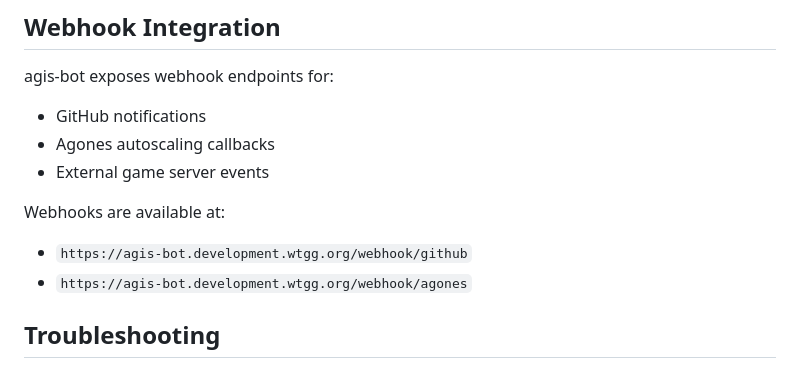
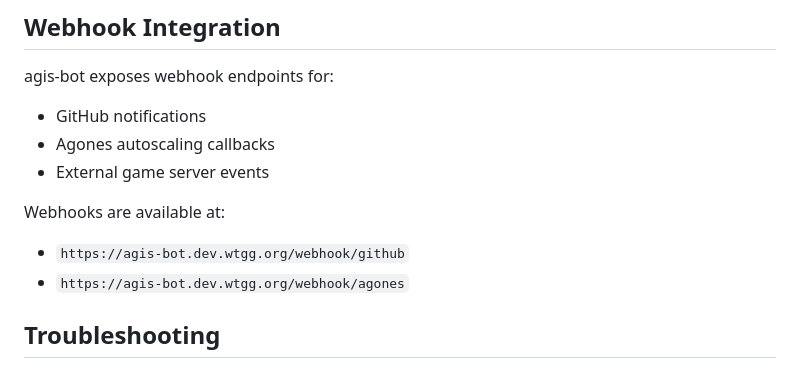
Before and after one commit to wethegamers/agis, a Markdown page: docs/AGONES_INTEGRATION.md, the part around the change. Rendered like a GitHub page.

Commit message:
docs: fix domain names to use dev.wtgg.org

```diff
--- a/docs/AGONES_INTEGRATION.md
+++ b/docs/AGONES_INTEGRATION.md
@@ -169,8 +169,8 @@ agis-bot exposes webhook endpoints for:
 - External game server events
 
 Webhooks are available at:
-- `https://agis-bot.development.wtgg.org/webhook/github`
-- `https://agis-bot.development.wtgg.org/webhook/agones`
+- `https://agis-bot.dev.wtgg.org/webhook/github`
+- `https://agis-bot.dev.wtgg.org/webhook/agones`
 
 ## Troubleshooting
 
```
